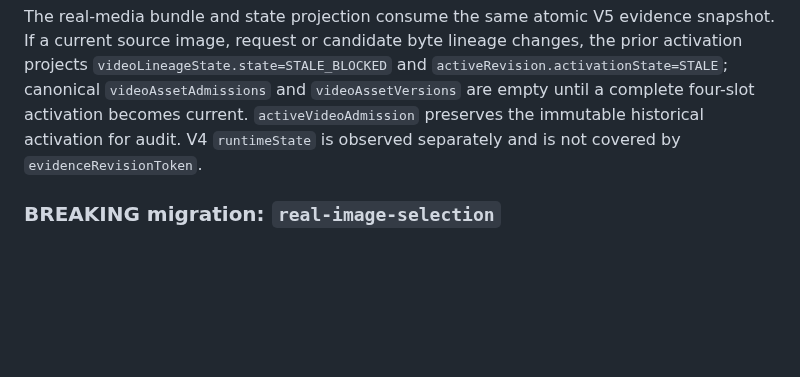
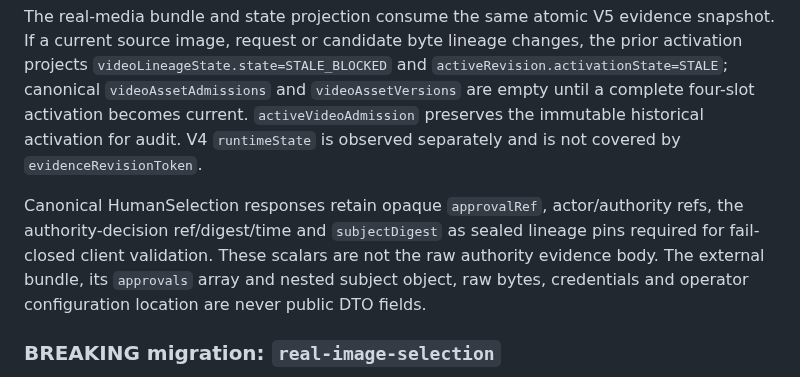
Before and after one commit to lpjiayou/AI-Cinematic-Studio, a Markdown page: docs/04-interface-contract/creator-public-http-v1.md, the part around the change. Drawn GitHub-style; blank space fills up the shorter version.

```diff
--- a/docs/04-interface-contract/creator-public-http-v1.md
+++ b/docs/04-interface-contract/creator-public-http-v1.md
@@ -174,6 +174,13 @@ current. `activeVideoAdmission` preserves the immutable historical activation fo
 audit. V4 `runtimeState` is observed separately and is not covered by
 `evidenceRevisionToken`.
 
+Canonical HumanSelection responses retain opaque `approvalRef`, actor/authority
+refs, the authority-decision ref/digest/time and `subjectDigest` as sealed lineage
+pins required for fail-closed client validation. These scalars are not the raw
+authority evidence body. The external bundle, its `approvals` array and nested
+subject object, raw bytes, credentials and operator configuration location are never
+public DTO fields.
+
 ### BREAKING migration: `real-image-selection`
 
 `POST /episode-production-runs/{runRef}/real-image-selection` is retained only as a
```
Also changed, not shown: architecture/K2_INTERNAL_IMAGE_FIRST_REAL_MEDIA_REVISION_CONTRACT.md (+7 -0 lines).
